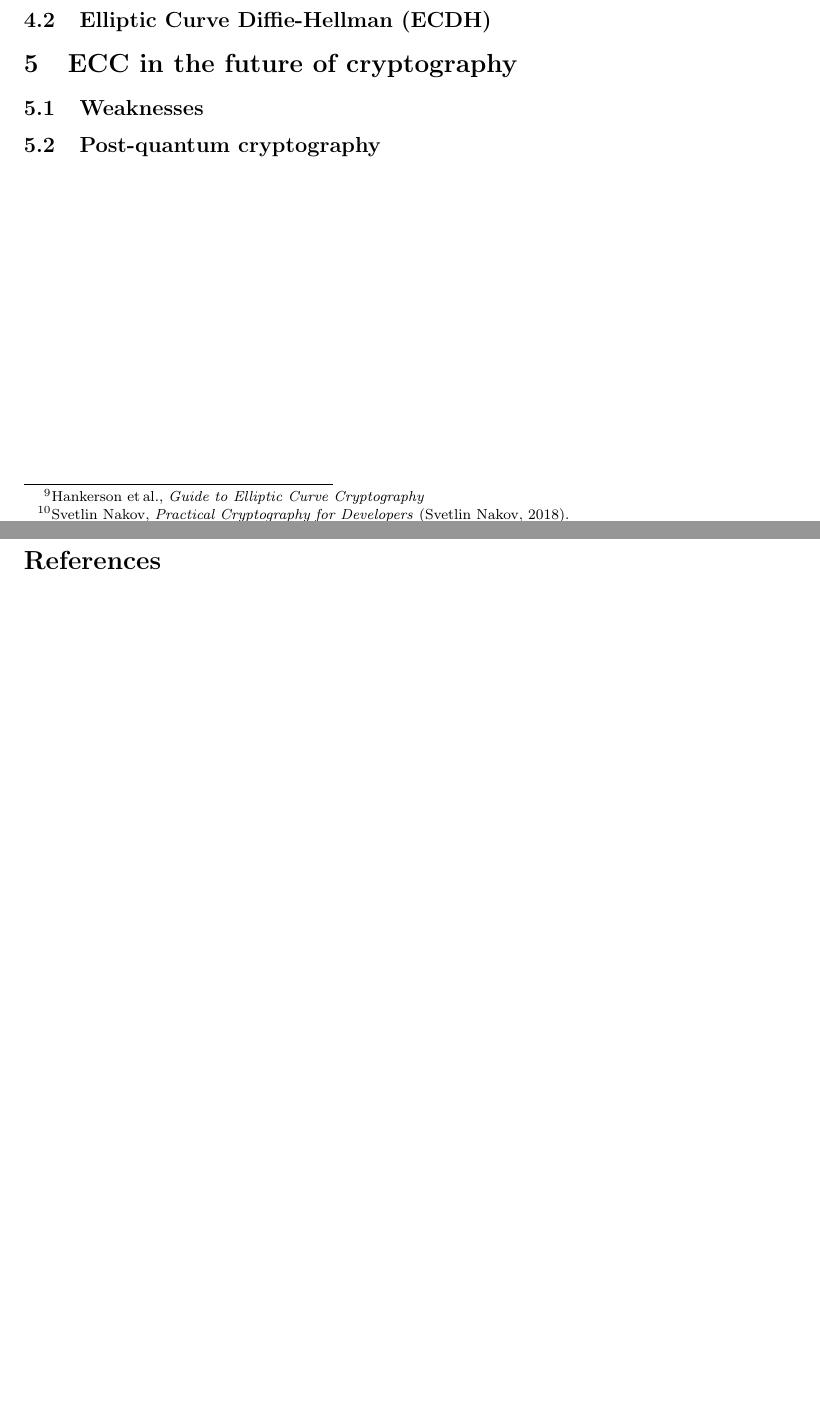
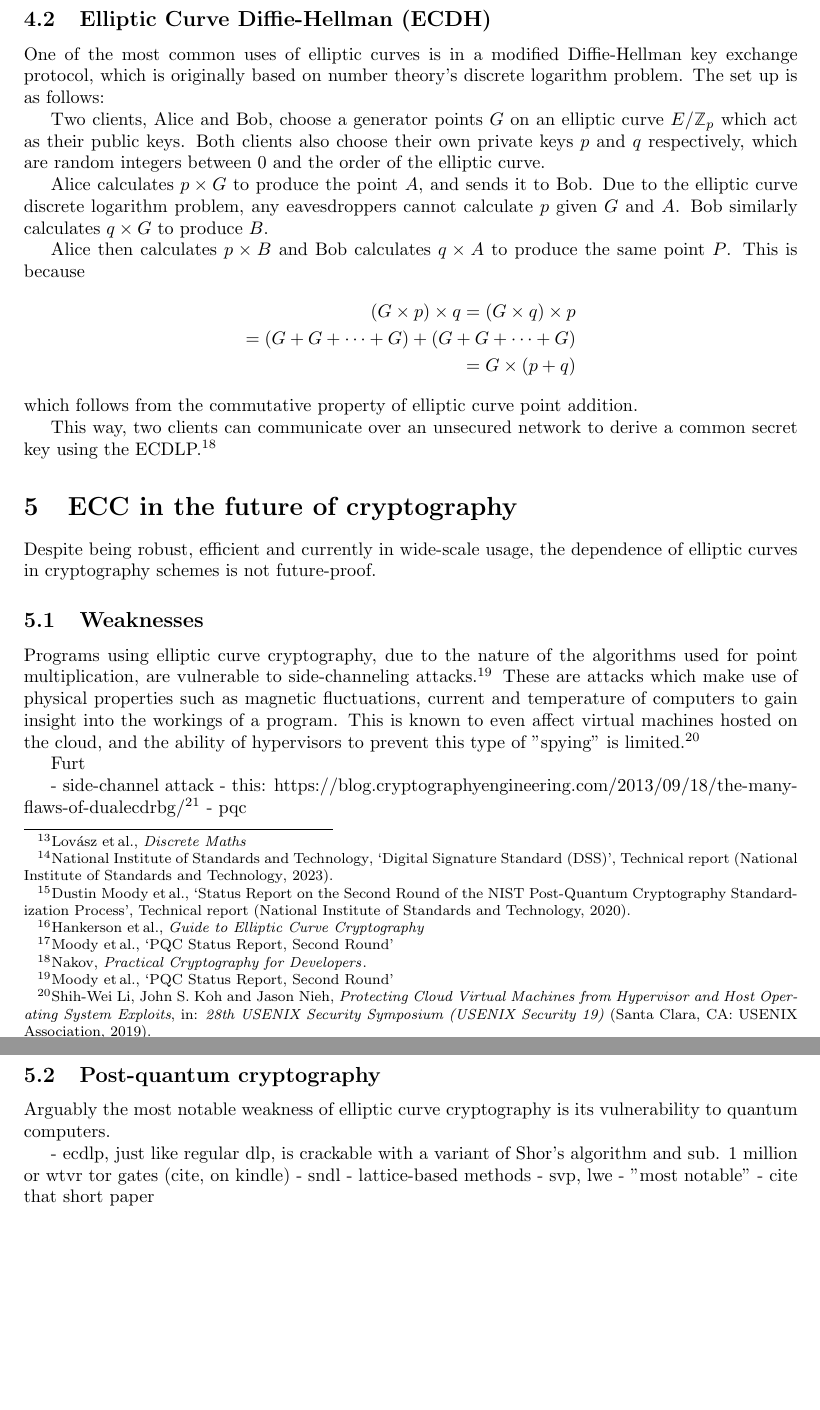
Before and after one commit to shrub719/edu-ecc, a LaTeX paper (utils/main.tex): two parts of pages 5 and 6 of 6 before the commit and two parts of pages 6 and 7 of 8 after it, joined at a grey line, cut so that both start at the same text, the shorter picture padded with empty space. Compiled offline with pdfLaTeX.

Commit message:
latex sync

```diff
--- a/utils/main.tex
+++ b/utils/main.tex
@@ -29,7 +29,7 @@
 \maketitle
 
 \begin{abstract}
-Abstract!!
+Elliptic curves have a unique set of properties which make their use in cryptography appealing. The abelian group formed by the points of elliptic curves over finite fields provides a basis for the efficiently computable, one-way trapdoor function of point multiplication used in several key exchange protocols today. Despite this, they have provable weaknesses depending on the curve chosen, especially when considering the impacts of post- quantum cryptography. This paper aims to give a solid foundation of the mathematics behind elliptic curve cryptography in order to understand where it falls short.
 \end{abstract}
 
 
@@ -218,19 +221,61 @@ An interesting property of elliptic curves over finite fields is that the points
+An interesting property of elliptic curves over finite fields is that the points of the curve will form a group that is not only abelian, but also cyclical. This means that repeated addition (point multiplication) from a generator point $G$ will produce every point on the curve once, before repeating after reaching the inverse $-G$.
 
-Importantly, this is only true if the field is a prime finite field $\mathbb{Z}_p$. Otherwise, not every point can act as a generator, and some chosen generator points may form a "subgroup" which has a period less than the order of the curve --- therefore, not every point can be produced.\cite{practical}
+Importantly, this is only true if the field is a prime finite field $\mathbb{Z}_p$. Otherwise, not every point can act as a generator, and some chosen generator points may form a "subgroup" which has a period less than the order of the curve --- therefore, not every point can be produced.\cite{practical} This is one of the reasons why the curves used in elliptic curve cryptography must be carefully chosen (see Section \ref{weak}).
 
 
 \section{Public key cryptography with elliptic curves}
 
 \subsection{The elliptic curve discrete logarithm problem (ECDLP)}\label{ecdlp}
 
+One key property of elliptic curve point multiplication is that for certain elliptic curves, attempting to find $k$ where $kG = A$ given $G$ and $A$ is computationally difficult --- that is, it is conjectured to be hard to reverse point multiplication.\cite{practical}
+
+This property is called the \textit{elliptic curve discrete logarithm problem} due to its similarity to the discrete logarithm problem used in cryptographic protocols like Diffie-Hellman key exchange.\cite{discrete} The elliptic curve variant is preferable for several reasons, most notably increased speed and efficiency,\cite{nist2} as well as providing more security for lower key sizes.\cite{nist}.
+
+Several algorithms exist that speed up the computation of point multiplication, most commonly the sliding window method which decomposes large scalar multiples into several easier-to-calculate operations. However, current algorithms to reverse the calculation are not much better than the naive method (trial-and-error)\cite{guide} and have been that way for a long time.
+
+This gives elliptic curve cryptography a great profile to be considered for use as a trapdoor function in cryptography.\cite{nist} We will cover one protocol as an example of the use of elliptic curves in cryptography, the elliptic curve variant of Diffie-Hellman key exchange.
+
 \subsection{Elliptic Curve Diffie-Hellman (ECDH)}
+
+One of the most common uses of elliptic curves is in a modified Diffie-Hellman key exchange protocol, which is originally based on number theory's discrete logarithm problem. The set up is as follows:
+
+Two clients, Alice and Bob, choose a generator points $G$ on an elliptic curve $E/\mathbb{Z}_p$ which act as their public keys. Both clients also choose their own private keys $p$ and $q$ respectively, which are random integers between $0$ and the order of the elliptic curve.
+
+Alice calculates $p \times G$ to produce the point $A$, and sends it to Bob. Due to the elliptic curve discrete logarithm problem, any eavesdroppers cannot calculate  $p$ given $G$ and $A$. Bob similarly calculates $q \times G$ to produce $B$.
+
+Alice then calculates $p \times B$ and Bob calculates $q \times A$ to produce the same point $P$. This is because
+\begin{align*}
+    (G \times p) \times q = (G \times q) \times p \\
+    = (G + G + \dots + G) + (G + G + \dots + G) \\
+    = G \times (p + q)
+\end{align*}
+which follows from the commutative property of elliptic curve point addition.
+
+This way, two clients can communicate over an unsecured network to derive a common secret key using the ECDLP.\cite{practical}
 
 
 \section{ECC in the future of cryptography}
 
-\subsection{Weaknesses}
+Despite being robust, efficient and currently in wide-scale usage, the dependence of elliptic curves in cryptography schemes is not future-proof.
+
+\subsection{Weaknesses}\label{weak}
+Programs using elliptic curve cryptography, due to the nature of the algorithms used for point multiplication, are vulnerable to side-channeling attacks.\cite{nist} These are attacks which make use of physical properties such as magnetic fluctuations, current and temperature of computers to gain insight into the workings of a program. This is known to even affect virtual machines hosted on the cloud, and the ability of hypervisors to prevent this type of "spying" is limited.\cite{cloud}
+
+Furt
+
+- side-channel attack
+- this: https://blog.cryptographyengineering.com/2013/09/18/the-many-flaws-of-dualecdrbg/ \cite{blog}
+- pqc
 
 \subsection{Post-quantum cryptography}
+
+Arguably the most notable weakness of elliptic curve cryptography is its vulnerability to quantum computers.
+
+- ecdlp, just like regular dlp, is crackable with a variant of Shor's algorithm and sub. 1 million or wtvr tor gates (cite, on kindle)
+- sndl
+- lattice-based methods
+- svp, lwe
+- "most notable" - cite that short paper
 
 
 \newpage
```
Also changed, not shown: utils/bibliography.bib (+24 -0 lines), utils/main.tex (21 more changed lines).
